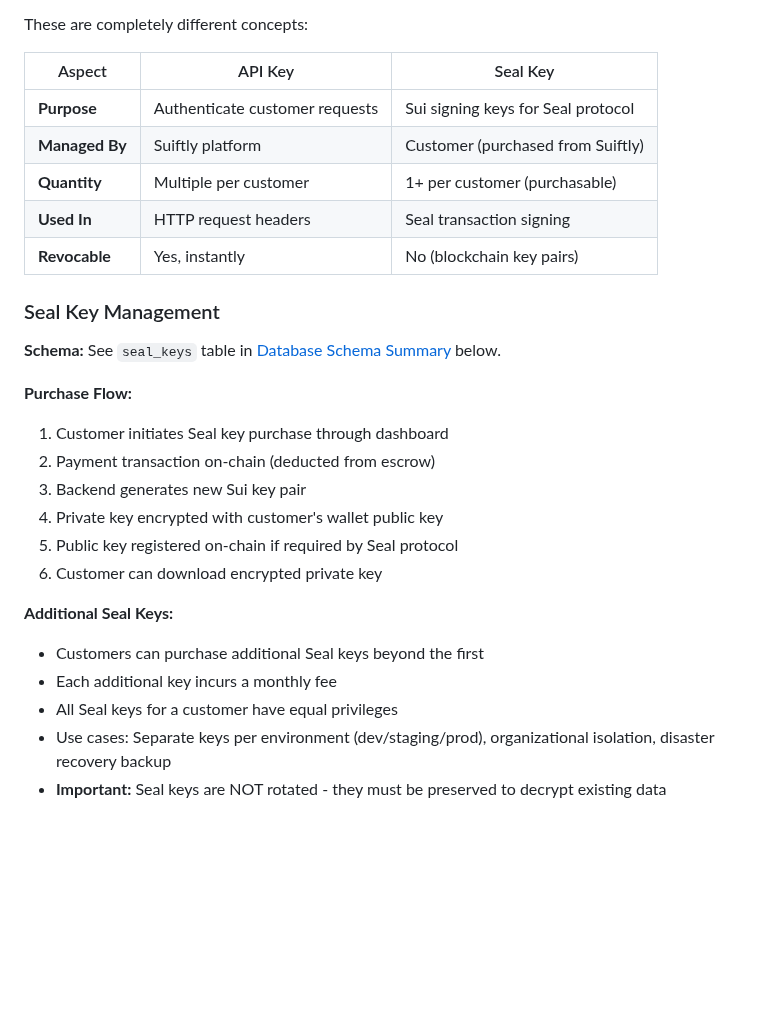
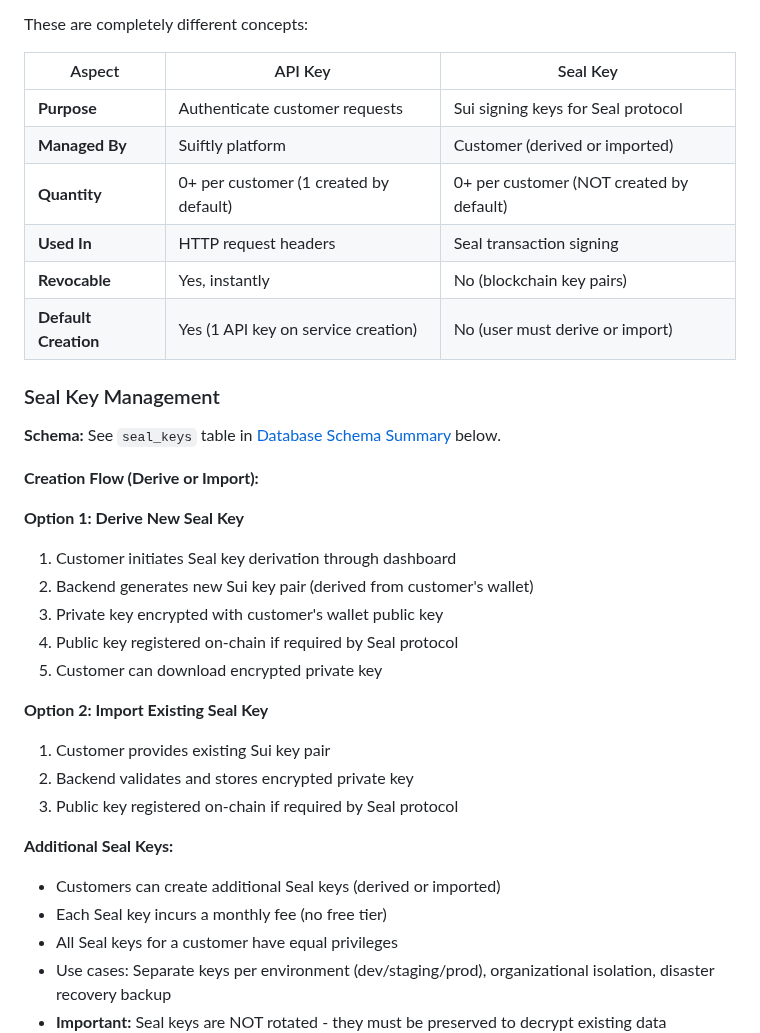
Before and after one commit to mario4tier/suiftly-co, a Markdown page: docs/CUSTOMER_SERVICE_SCHEMA.md, the part around the change. Drawn GitHub-style; blank space fills up the shorter version.

Commit message:
docs: correct Seal Key and API Key quantity and default creation behavior
Updated CUSTOMER_SERVICE_SCHEMA.md to accurately reflect:

API Keys:
- Quantity: 0+ per customer (1 created by default on service creation)
- Default Creation: Yes

Seal Keys:
- Quantity: 0+ per customer (NOT created by default)
- Default Creation: No (user must explicitly derive or import)
- Management: Customer-controlled (derived or imported)
- Creation: Two options - derive new key or import existing key
- Billing: Each Seal key incurs monthly fee (no free tier)

Changes:
- Updated comparison table with correct quantities and default creation
- Renamed "Purchase Flow" to "Creation Flow (Derive or Import)"
- Added two distinct creation options: derive and import
- Clarified "Managed By" from "purchased from Suiftly" to "derived or imported"
- Removed "beyond the first" language (no first key is created by default)

🤖 Generated with [Claude Code](https://claude.com/claude-code)

Co-Authored-By: Claude <noreply@anthropic.com>

```diff
--- a/docs/CUSTOMER_SERVICE_SCHEMA.md
+++ b/docs/CUSTOMER_SERVICE_SCHEMA.md
@@ -419,28 +419,34 @@ These are completely different concepts:
 | Aspect | API Key | Seal Key |
 |--------|---------|----------|
 | **Purpose** | Authenticate customer requests | Sui signing keys for Seal protocol |
-| **Managed By** | Suiftly platform | Customer (purchased from Suiftly) |
-| **Quantity** | Multiple per customer | 1+ per customer (purchasable) |
+| **Managed By** | Suiftly platform | Customer (derived or imported) |
+| **Quantity** | 0+ per customer (1 created by default) | 0+ per customer (NOT created by default) |
 | **Used In** | HTTP request headers | Seal transaction signing |
 | **Revocable** | Yes, instantly | No (blockchain key pairs) |
+| **Default Creation** | Yes (1 API key on service creation) | No (user must derive or import) |
 
 ### Seal Key Management
 
 **Schema:** See `seal_keys` table in [Database Schema Summary](#database-schema-summary) below.
 
-**Purchase Flow:**
+**Creation Flow (Derive or Import):**
 
-1. Customer initiates Seal key purchase through dashboard
-2. Payment transaction on-chain (deducted from escrow)
-3. Backend generates new Sui key pair
-4. Private key encrypted with customer's wallet public key
-5. Public key registered on-chain if required by Seal protocol
-6. Customer can download encrypted private key
+**Option 1: Derive New Seal Key**
+1. Customer initiates Seal key derivation through dashboard
+2. Backend generates new Sui key pair (derived from customer's wallet)
+3. Private key encrypted with customer's wallet public key
+4. Public key registered on-chain if required by Seal protocol
+5. Customer can download encrypted private key
+
+**Option 2: Import Existing Seal Key**
+1. Customer provides existing Sui key pair
+2. Backend validates and stores encrypted private key
+3. Public key registered on-chain if required by Seal protocol
 
 **Additional Seal Keys:**
 
-- Customers can purchase additional Seal keys beyond the first
-- Each additional key incurs a monthly fee
+- Customers can create additional Seal keys (derived or imported)
+- Each Seal key incurs a monthly fee (no free tier)
 - All Seal keys for a customer have equal privileges
 - Use cases: Separate keys per environment (dev/staging/prod), organizational isolation, disaster recovery backup
 - **Important:** Seal keys are NOT rotated - they must be preserved to decrypt existing data
```
